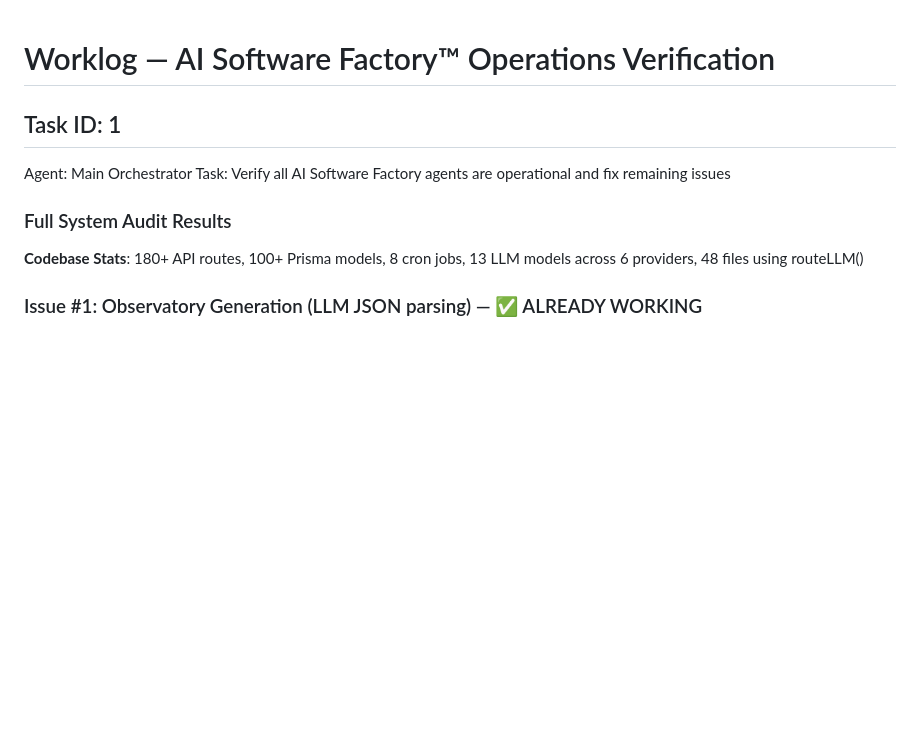
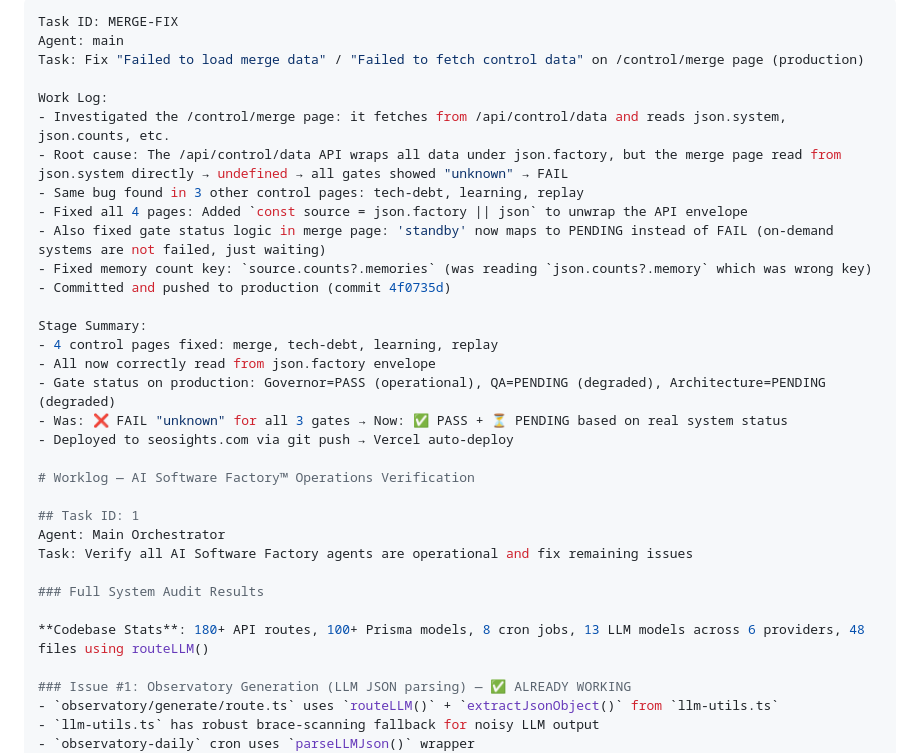
Before and after one commit to all-design/seosights, a Markdown page: worklog.md, the part around the change. Drawn GitHub-style; blank space fills up the shorter version.

Commit message:
37e68e77-c8ad-42f3-bc89-5e508a1f3b24

```diff
--- a/worklog.md
+++ b/worklog.md
@@ -1,3 +1,24 @@
+---
+Task ID: MERGE-FIX
+Agent: main
+Task: Fix "Failed to load merge data" / "Failed to fetch control data" on /control/merge page (production)
+
+Work Log:
+- Investigated the /control/merge page: it fetches from /api/control/data and reads json.system, json.counts, etc.
+- Root cause: The /api/control/data API wraps all data under json.factory, but the merge page read from json.system directly → undefined → all gates showed "unknown" → FAIL
+- Same bug found in 3 other control pages: tech-debt, learning, replay
+- Fixed all 4 pages: Added `const source = json.factory || json` to unwrap the API envelope
+- Also fixed gate status logic in merge page: 'standby' now maps to PENDING instead of FAIL (on-demand systems are not failed, just waiting)
+- Fixed memory count key: `source.counts?.memories` (was reading `json.counts?.memory` which was wrong key)
+- Committed and pushed to production (commit 4f0735d)
+
+Stage Summary:
+- 4 control pages fixed: merge, tech-debt, learning, replay
+- All now correctly read from json.factory envelope
+- Gate status on production: Governor=PASS (operational), QA=PENDING (degraded), Architecture=PENDING (degraded)
+- Was: ❌ FAIL "unknown" for all 3 gates → Now: ✅ PASS + ⏳ PENDING based on real system status
+- Deployed to seosights.com via git push → Vercel auto-deploy
+
 # Worklog — AI Software Factory™ Operations Verification
 
 ## Task ID: 1
```
